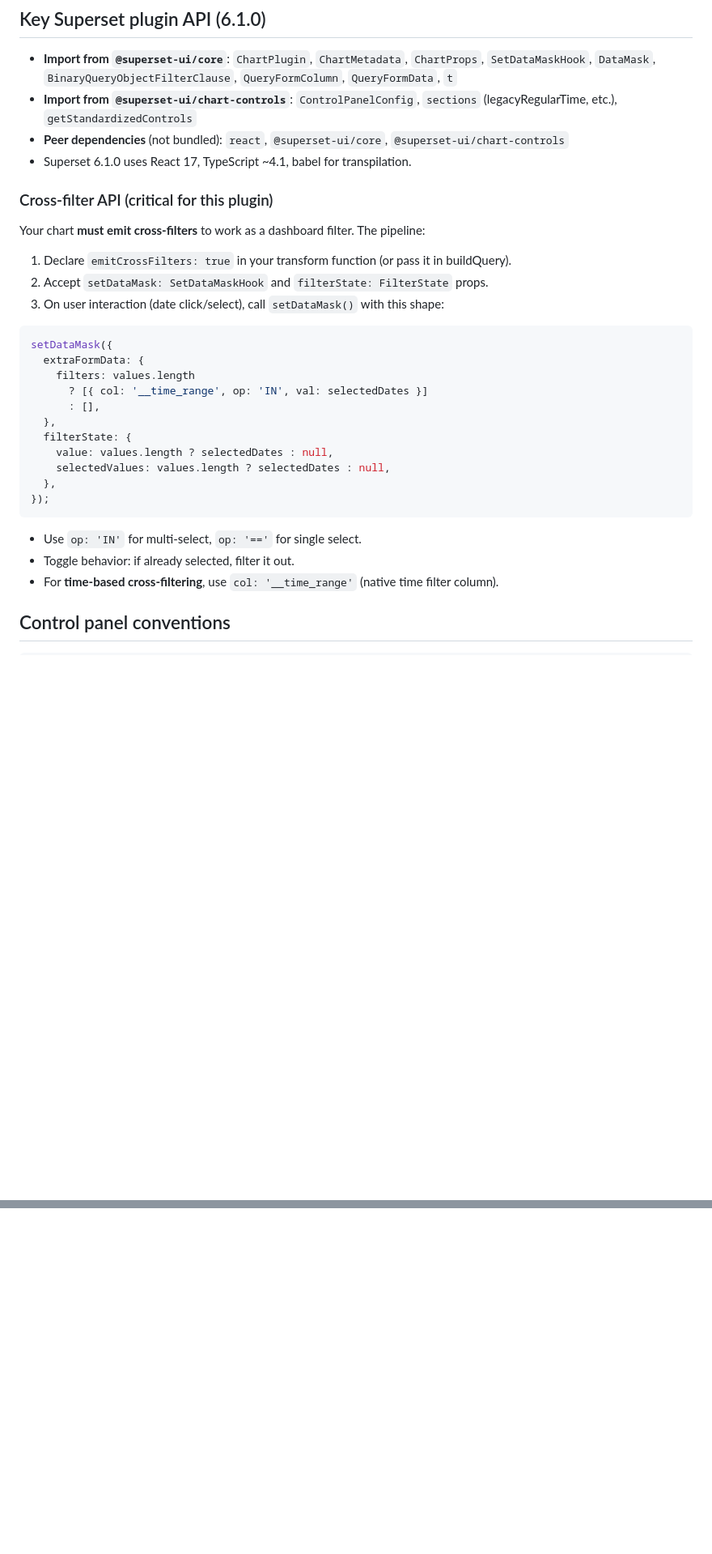
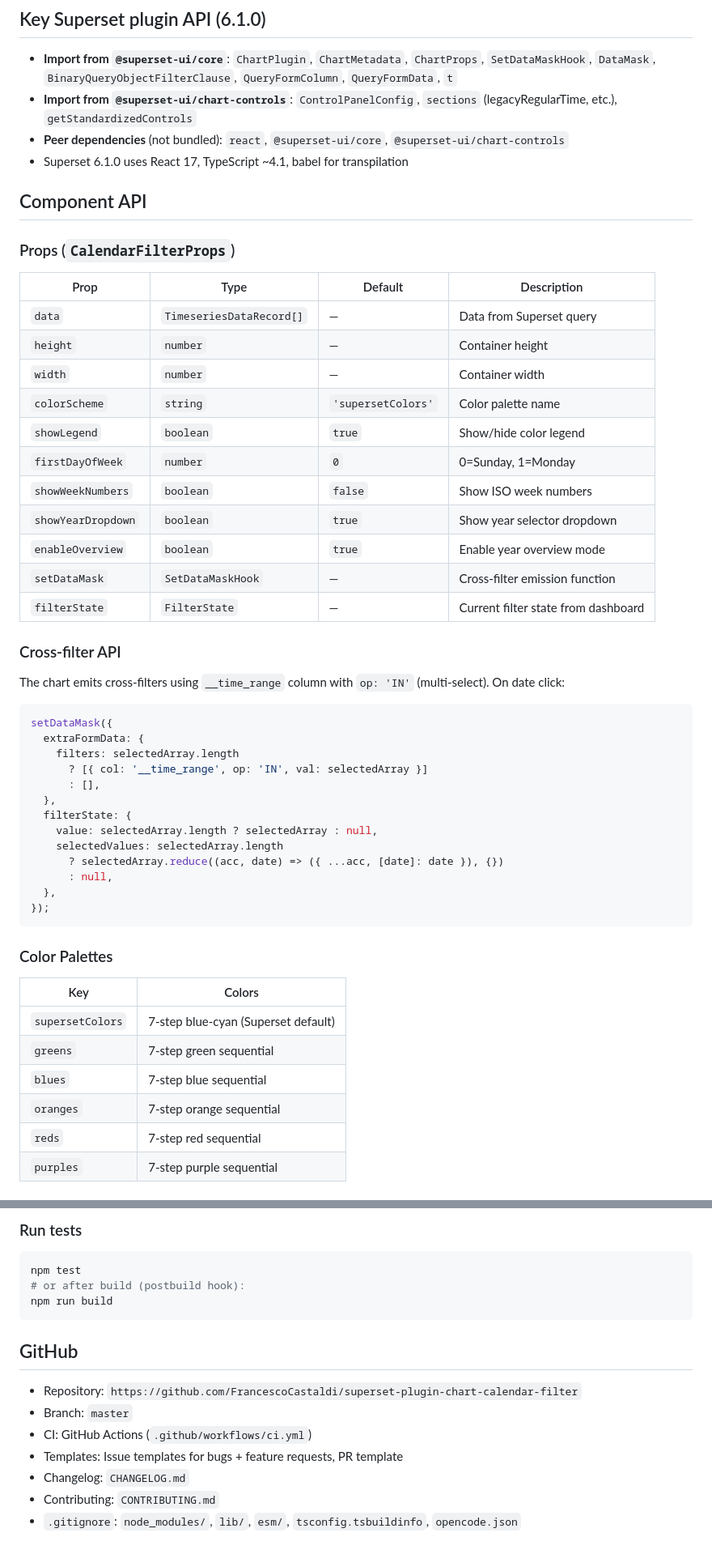
Before and after one commit to FrancescoCastaldi/superset-plugin-chart-calendar-filter, a Markdown page: AGENTS.md, 2 parts joined by grey strips. Shown at 81% size. Rendered like a GitHub page; blank space fills up the shorter version.

````diff
--- a/AGENTS.md
+++ b/AGENTS.md
@@ -68,33 +84,54 @@ new SupersetPluginChartCalendarFilter().configure({ key: 'superset-plugin-chart-
 - **Import from `@superset-ui/core`**: `ChartPlugin`, `ChartMetadata`, `ChartProps`, `SetDataMaskHook`, `DataMask`, `BinaryQueryObjectFilterClause`, `QueryFormColumn`, `QueryFormData`, `t`
 - **Import from `@superset-ui/chart-controls`**: `ControlPanelConfig`, `sections` (legacyRegularTime, etc.), `getStandardizedControls`
 - **Peer dependencies** (not bundled): `react`, `@superset-ui/core`, `@superset-ui/chart-controls`
-- Superset 6.1.0 uses React 17, TypeScript ~4.1, babel for transpilation.
+- Superset 6.1.0 uses React 17, TypeScript ~4.1, babel for transpilation
 
-### Cross-filter API (critical for this plugin)
+## Component API
 
-Your chart **must emit cross-filters** to work as a dashboard filter. The pipeline:
+### Props (`CalendarFilterProps`)
 
-1. Declare `emitCrossFilters: true` in your transform function (or pass it in buildQuery).
-2. Accept `setDataMask: SetDataMaskHook` and `filterState: FilterState` props.
-3. On user interaction (date click/select), call `setDataMask()` with this shape:
+| Prop | Type | Default | Description |
+|---|---|---|---|
+| `data` | `TimeseriesDataRecord[]` | — | Data from Superset query |
+| `height` | `number` | — | Container height |
+| `width` | `number` | — | Container width |
+| `colorScheme` | `string` | `'supersetColors'` | Color palette name |
+| `showLegend` | `boolean` | `true` | Show/hide color legend |
+| `firstDayOfWeek` | `number` | `0` | 0=Sunday, 1=Monday |
+| `showWeekNumbers` | `boolean` | `false` | Show ISO week numbers |
+| `showYearDropdown` | `boolean` | `true` | Show year selector dropdown |
+| `enableOverview` | `boolean` | `true` | Enable year overview mode |
+| `setDataMask` | `SetDataMaskHook` | — | Cross-filter emission function |
+| `filterState` | `FilterState` | — | Current filter state from dashboard |
+
+### Cross-filter API
+
+The chart emits cross-filters using `__time_range` column with `op: 'IN'` (multi-select). On date click:
 
 ```ts
 setDataMask({
   extraFormData: {
-    filters: values.length
-      ? [{ col: '__time_range', op: 'IN', val: selectedDates }]
+    filters: selectedArray.length
+      ? [{ col: '__time_range', op: 'IN', val: selectedArray }]
       : [],
   },
   filterState: {
-    value: values.length ? selectedDates : null,
-    selectedValues: values.length ? selectedDates : null,
+    value: selectedArray.length ? selectedArray : null,
+    selectedValues: selectedArray.length
+      ? selectedArray.reduce((acc, date) => ({ ...acc, [date]: date }), {})
+      : null,
   },
 });
 ```
 
-- Use `op: 'IN'` for multi-select, `op: '=='` for single select.
-- Toggle behavior: if already selected, filter it out.
-- For **time-based cross-filtering**, use `col: '__time_range'` (native time filter column).
+### Color Palettes
 
-## Control panel conventions
+| Key | Colors |
+|---|---|
+| `supersetColors` | 7-step blue-cyan (Superset default) |
+| `greens` | 7-step green sequential |
+| `blues` | 7-step blue sequential |
+| `oranges` | 7-step orange sequential |
+| `reds` | 7-step red sequential |
+| `purples` | 7-step purple sequential |
 
@@ -133,0 +205,16 @@ const controlPanel: ControlPanelConfig = {
+### Run tests
+```bash
+npm test
+# or after build (postbuild hook):
+npm run build
+```
+
+## GitHub
+
+- Repository: `https://github.com/FrancescoCastaldi/superset-plugin-chart-calendar-filter`
+- Branch: `master`
+- CI: GitHub Actions (`.github/workflows/ci.yml`)
+- Templates: Issue templates for bugs + feature requests, PR template
+- Changelog: `CHANGELOG.md`
+- Contributing: `CONTRIBUTING.md`
+- `.gitignore`: `node_modules/`, `lib/`, `esm/`, `tsconfig.tsbuildinfo`, `opencode.json`
````
Also changed, not shown: other parts of AGENTS.md (+106 -56 lines).
